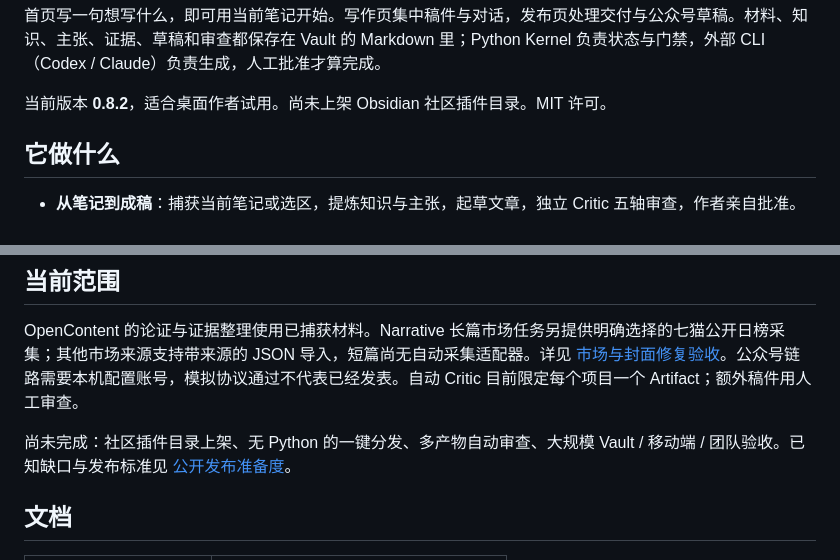
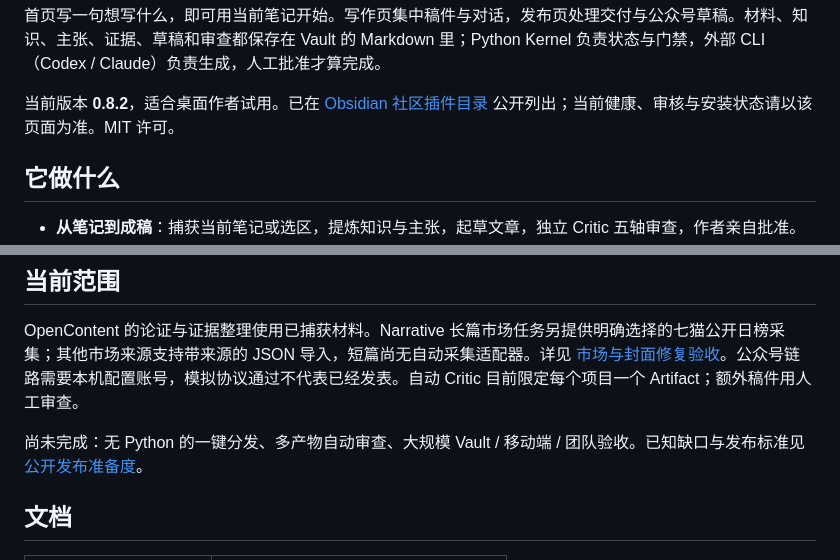
Before and after one commit to cloudenshine/OpenContent, a Markdown page: README.md, 2 parts joined by grey strips. GitHub-like rendering.

Commit message:
Document the published OpenContent community listing

```diff
--- a/README.md
+++ b/README.md
@@ -28,7 +28,7 @@ Obsidian 桌面插件：把本地笔记做成可追溯、可审查、由作者
 
 首页写一句想写什么，即可用当前笔记开始。写作页集中稿件与对话，发布页处理交付与公众号草稿。材料、知识、主张、证据、草稿和审查都保存在 Vault 的 Markdown 里；Python Kernel 负责状态与门禁，外部 CLI（Codex / Claude）负责生成，人工批准才算完成。
 
-当前版本 **0.8.2**，适合桌面作者试用。尚未上架 Obsidian 社区插件目录。MIT 许可。
+当前版本 **0.8.2**，适合桌面作者试用。已在 [Obsidian 社区插件目录](https://community.obsidian.md/plugins/opencontent) 公开列出；当前健康、审核与安装状态请以该页面为准。MIT 许可。
 
 ## 它做什么
 
@@ -130,7 +130,7 @@ python scripts/doctor.py --runtime .
 
 OpenContent 的论证与证据整理使用已捕获材料。Narrative 长篇市场任务另提供明确选择的七猫公开日榜采集；其他市场来源支持带来源的 JSON 导入，短篇尚无自动采集适配器。详见 [市场与封面修复验收](docs/NARRATIVE-PRODUCTION-REPAIR-ZH.md)。公众号链路需要本机配置账号，模拟协议通过不代表已经发表。自动 Critic 目前限定每个项目一个 Artifact；额外稿件用人工审查。
 
-尚未完成：社区插件目录上架、无 Python 的一键分发、多产物自动审查、大规模 Vault / 移动端 / 团队验收。已知缺口与发布标准见 [公开发布准备度](docs/PUBLIC-READINESS.md)。
+尚未完成：无 Python 的一键分发、多产物自动审查、大规模 Vault / 移动端 / 团队验收。已知缺口与发布标准见 [公开发布准备度](docs/PUBLIC-READINESS.md)。
 
 ## 文档
 
```
